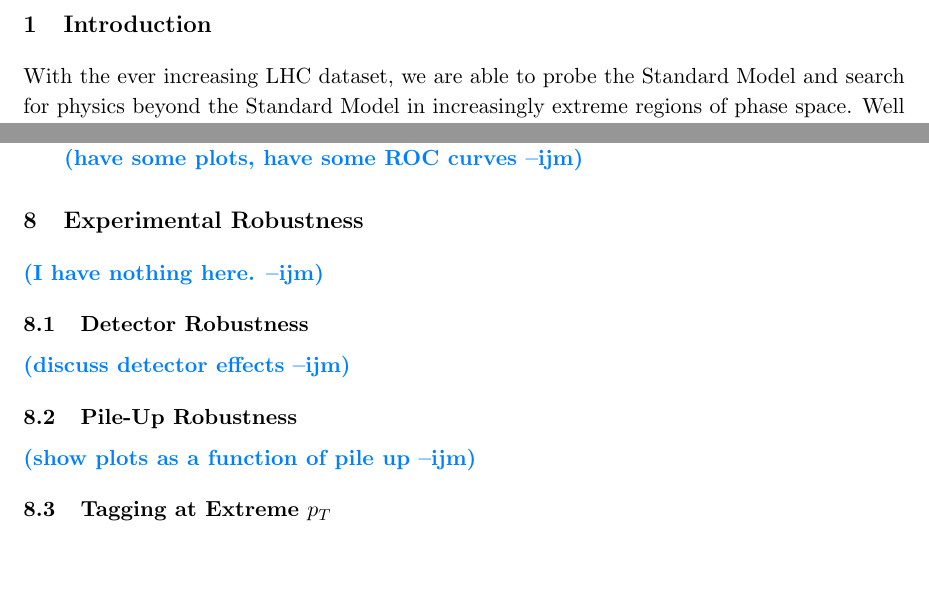
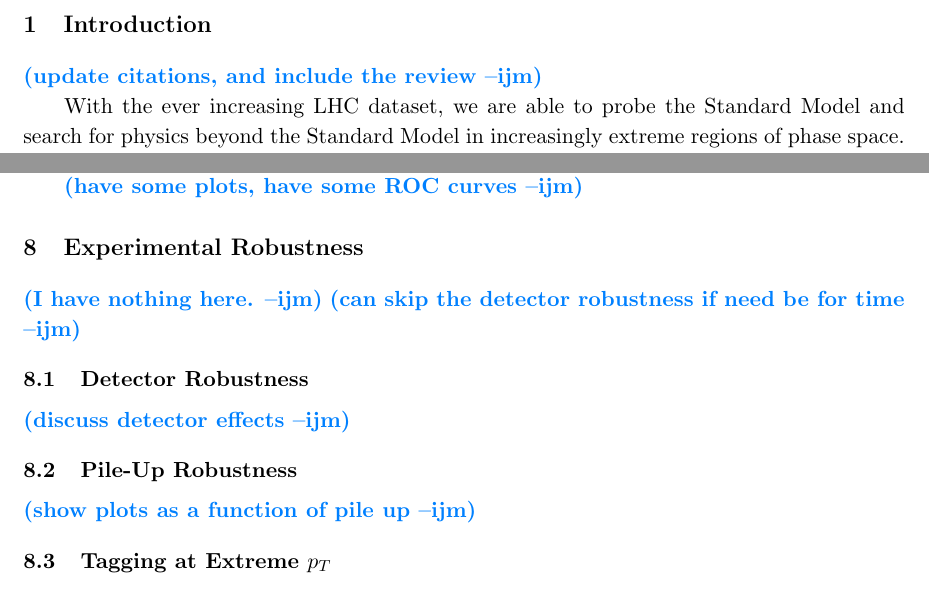
Before and after one commit to gsoyez/lh2017-2prongs, a LaTeX document (tex/lh2017_2prong.tex): two parts of pages 3 and 22 of 34, joined at a grey line, cut so that both start at the same text. Compiled offline with pdfLaTeX.

Commit message:
working on tex file

```diff
--- a/tex/lh2017_2prong.tex
+++ b/tex/lh2017_2prong.tex
@@ -234,6 +234,8 @@ Two-Prong Substructure Taggers for the LHC}
 %%%%%%%%%%%%%%%%%%%%%%%%%%%%%%%%%%%%%%%
 \section{Introduction}\label{sec:intro}
 %%%%%%%%%%%%%%%%%%%%%%%%%%%%%%%%%%%%%%%
+
+\ijm{update citations, and include the review}
 
 With the ever increasing LHC dataset, we are able to probe the Standard Model and search for physics beyond the Standard Model in increasingly extreme regions of phase space. Well understood theoretical observables that are sensitive to such extreme regions of phase space are therefore playing an increasingly important role at the LHC. One of the most exciting new approaches which has emerged at the LHC are tools from jet substructure, which allow for the identification of boosted hadronically decaying particles within jets by a detailed study of their radiation pattern. Techniques from jet substructure have now been widely used for Standard Model measurements \cite{Chatrchyan:2012sn,CMS:2013cda,Aad:2015cua,Aad:2015lxa,ATLAS-CONF-2015-035,Aad:2015rpa,Aad:2015hna,ATLAS-CONF-2016-002,ATLAS-CONF-2016-039,ATLAS-CONF-2016-034,CMS-PAS-TOP-16-013,CMS-PAS-HIG-16-004}, as well as for searches of new physics  \cite{CMS:2011bqa,Fleischmann:2013woa,Pilot:2013bla,TheATLAScollaboration:2013qia,Chatrchyan:2012ku,CMS-PAS-B2G-14-001,CMS-PAS-B2G-14-002,Khachatryan:2015axa,Khachatryan:2015bma,Aad:2015owa,Aaboud:2016okv,Aaboud:2016trl,Aaboud:2016qgg,ATLAS-CONF-2016-055,ATLAS-CONF-2015-071,ATLAS-CONF-2015-068,CMS-PAS-EXO-16-037,CMS-PAS-EXO-16-040,Khachatryan:2016mdm,CMS-PAS-HIG-16-016,CMS-PAS-B2G-15-003,CMS-PAS-EXO-16-017}.\footnote{More LHC studies using jet substructure can be found at \url{https://twiki.cern.ch/twiki/bin/view/AtlasPublic} and \url{http://cms-results.web.cern.ch/cms-results/public-results/publications/}.}
 
@@ -941,7 +943,7 @@ Having understood the robustness of the observables to hadronization, we now con
 %%%%%%%%%%%%%%%%%%%%%%%%%%%%%%%%%%%%%%%
 
 
-\ijm{I have nothing here.}
+\ijm{I have nothing here.}   \ijm{can skip the detector robustness if need be for time}
 
 %%%%%%%%%%%%%%%%%%%%%%%%%%%%%%%%%%%%%%%
 \subsection{Detector Robustness}\label{sec:detector_robust}
```
Also changed, not shown: tex/lh2017_2prong.tex (2 more changed lines).
